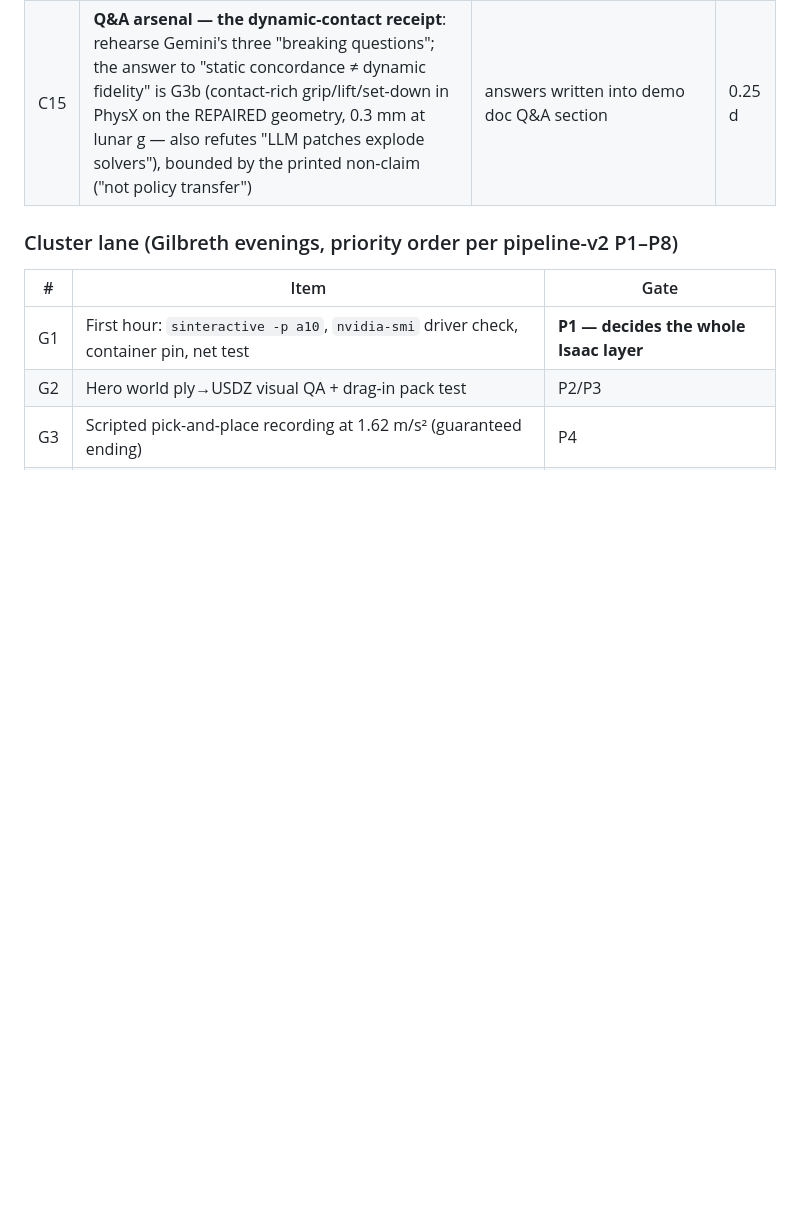
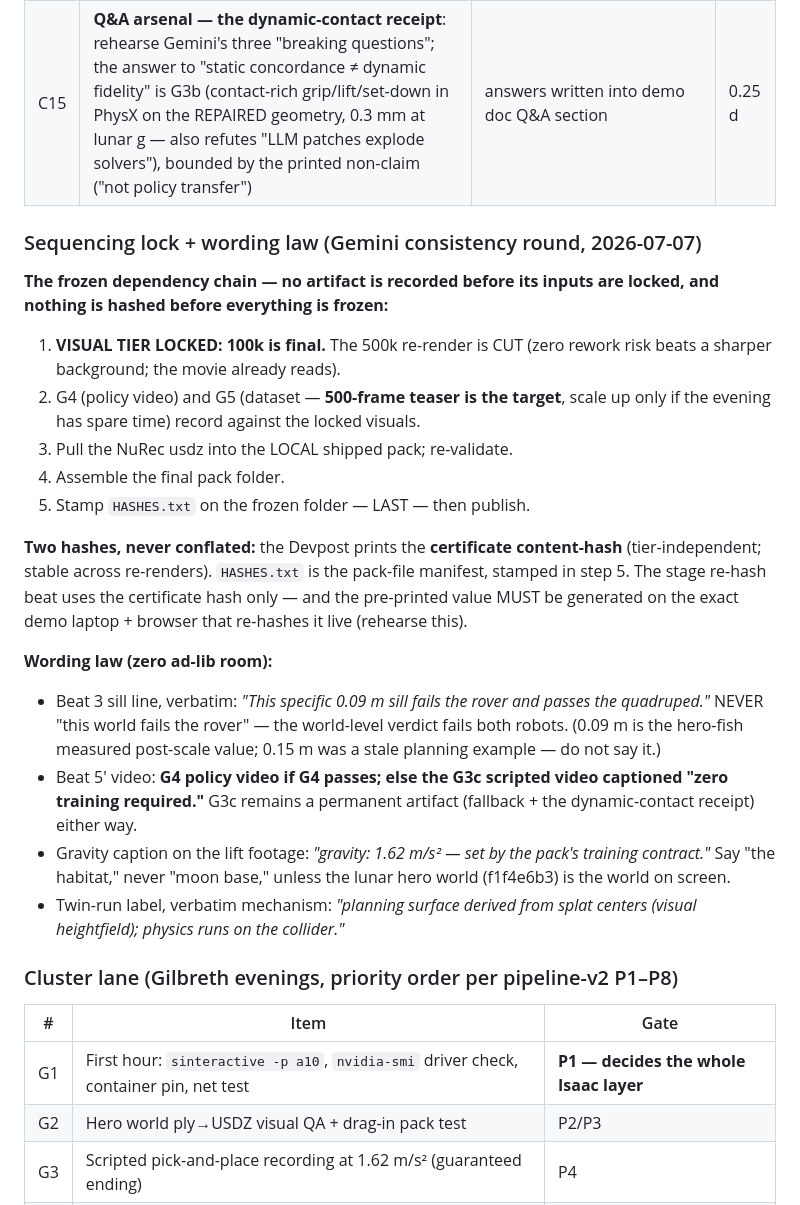
Before and after one commit to YuvrajPuyam/surveyor, a Markdown page: docs/ENDGAME.md, the part around the change. GitHub-like rendering; blank space fills up the shorter version.

Commit message:
ENDGAME: sequencing lock + wording law from Gemini consistency round — visuals frozen at 100k (500k CUT), record-then-hash chain, two-hash separation (certificate content-hash on Devpost vs pack manifest), verbatim Beat-3 per-sill line (0.09 m measured, not the stale 0.15), Beat-5' video selection rule, gravity-caption honesty, twin-run mechanism label; stage-laptop hash rehearsal required
Co-Authored-By: Claude Fable 5 <noreply@anthropic.com>

```diff
--- a/docs/ENDGAME.md
+++ b/docs/ENDGAME.md
@@ -106,6 +106,39 @@ card, Unity Kit certificate overlay, MCP, Mars flourish.
 | C14 | **Pitch-clarity sentence** (a hostile expert reviewer misread the architecture; judges will too): "the agent never edits geometry — it chooses from nine deterministic, reversible tools, and the instrument re-inspects every choice before it counts." Add to demo doc + README | sentence present in demo script Beat 4 and README | 0.1 d |
 | C15 | **Q&A arsenal — the dynamic-contact receipt**: rehearse Gemini's three "breaking questions"; the answer to "static concordance ≠ dynamic fidelity" is G3b (contact-rich grip/lift/set-down in PhysX on the REPAIRED geometry, 0.3 mm at lunar g — also refutes "LLM patches explode solvers"), bounded by the printed non-claim ("not policy transfer") | answers written into demo doc Q&A section | 0.25 d |
 
+### Sequencing lock + wording law (Gemini consistency round, 2026-07-07)
+
+**The frozen dependency chain — no artifact is recorded before its inputs
+are locked, and nothing is hashed before everything is frozen:**
+1. **VISUAL TIER LOCKED: 100k is final.** The 500k re-render is CUT (zero
+   rework risk beats a sharper background; the movie already reads).
+2. G4 (policy video) and G5 (dataset — **500-frame teaser is the target**,
+   scale up only if the evening has spare time) record against the locked
+   visuals.
+3. Pull the NuRec usdz into the LOCAL shipped pack; re-validate.
+4. Assemble the final pack folder.
+5. Stamp `HASHES.txt` on the frozen folder — LAST — then publish.
+
+**Two hashes, never conflated:** the Devpost prints the **certificate
+content-hash** (tier-independent; stable across re-renders). `HASHES.txt`
+is the pack-file manifest, stamped in step 5. The stage re-hash beat uses
+the certificate hash only — and the pre-printed value MUST be generated on
+the exact demo laptop + browser that re-hashes it live (rehearse this).
+
+**Wording law (zero ad-lib room):**
+- Beat 3 sill line, verbatim: *"This specific 0.09 m sill fails the rover
+  and passes the quadruped."* NEVER "this world fails the rover" — the
+  world-level verdict fails both robots. (0.09 m is the hero-fish measured
+  post-scale value; 0.15 m was a stale planning example — do not say it.)
+- Beat 5′ video: **G4 policy video if G4 passes; else the G3c scripted
+  video captioned "zero training required."** G3c remains a permanent
+  artifact (fallback + the dynamic-contact receipt) either way.
+- Gravity caption on the lift footage: *"gravity: 1.62 m/s² — set by the
+  pack's training contract."* Say "the habitat," never "moon base," unless
+  the lunar hero world (f1f4e6b3) is the world on screen.
+- Twin-run label, verbatim mechanism: *"planning surface derived from
+  splat centers (visual heightfield); physics runs on the collider."*
+
 ### Cluster lane (Gilbreth evenings, priority order per pipeline-v2 P1–P8)
 | # | Item | Gate |
 |---|---|---|
```
